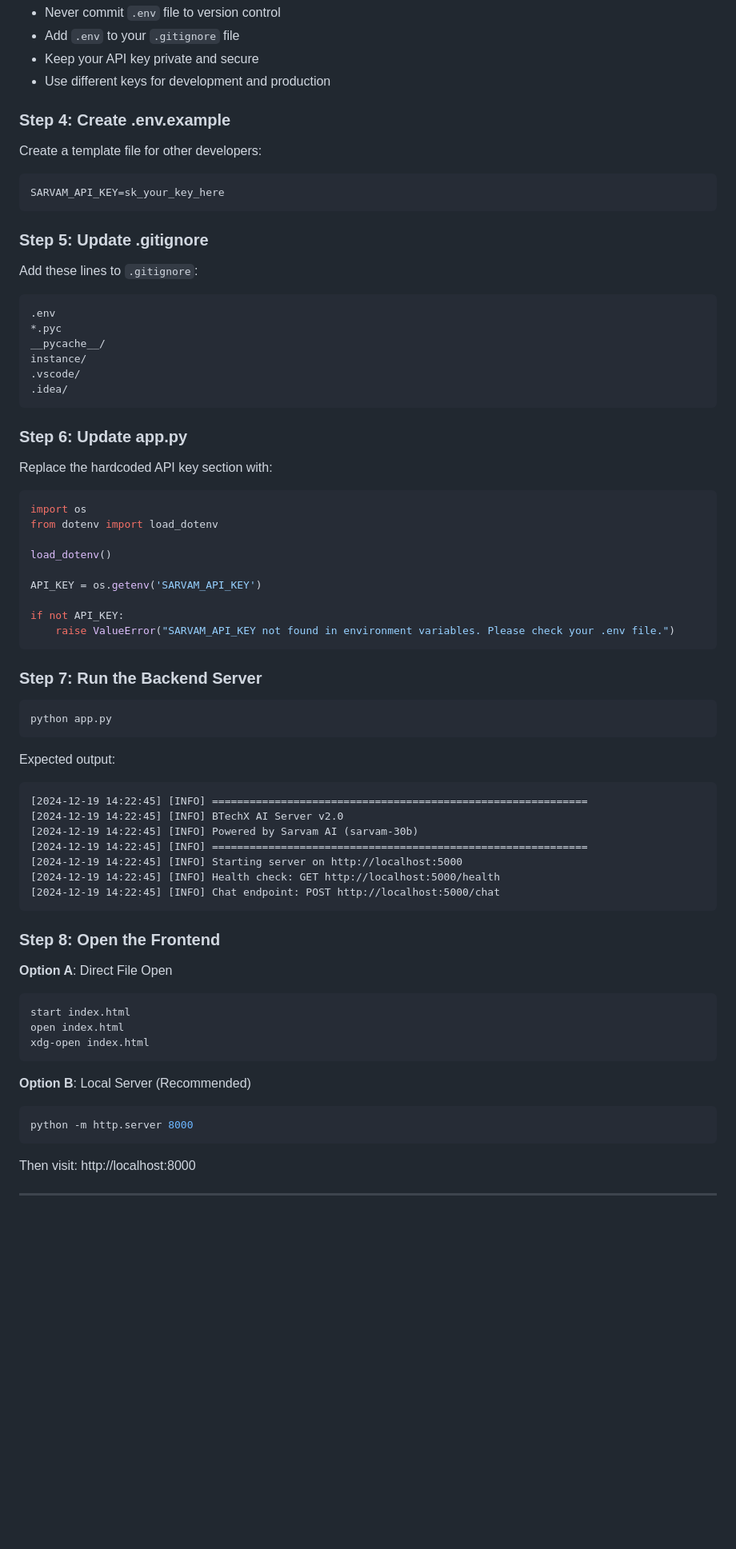
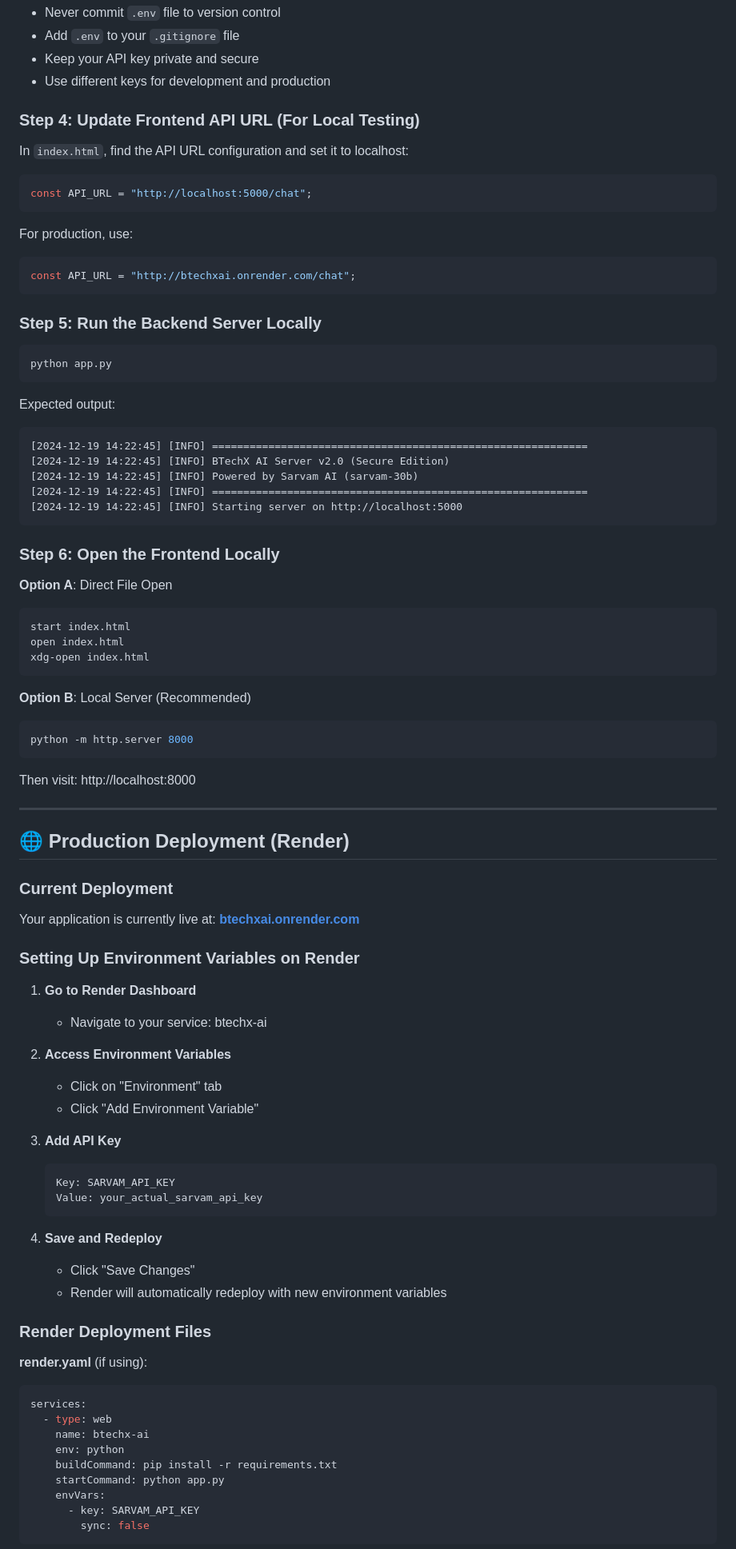
Before and after one commit to aryavartsubhammoharana/btechxai, a Markdown page: README.md, the part around one of its changes. Shown at 80% size. Drawn GitHub-style; blank space fills up the shorter version.

````diff
--- a/README.md
+++ b/README.md
@@ -88,44 +104,21 @@ SARVAM_API_KEY=your_actual_api_key_here
 - Keep your API key private and secure
 - Use different keys for development and production
 
-### Step 4: Create .env.example
+### Step 4: Update Frontend API URL (For Local Testing)
 
-Create a template file for other developers:
+In `index.html`, find the API URL configuration and set it to localhost:
 
-```
-SARVAM_API_KEY=sk_your_key_here
+```javascript
+const API_URL = "http://localhost:5000/chat";
 ```
 
-### Step 5: Update .gitignore
+For production, use:
 
-Add these lines to `.gitignore`:
-
-```
-.env
-*.pyc
-__pycache__/
-instance/
-.vscode/
-.idea/
+```javascript
+const API_URL = "http://btechxai.onrender.com/chat";
 ```
 
-### Step 6: Update app.py
-
-Replace the hardcoded API key section with:
-
-```python
-import os
-from dotenv import load_dotenv
-
-load_dotenv()
-
-API_KEY = os.getenv('SARVAM_API_KEY')
-
-if not API_KEY:
-    raise ValueError("SARVAM_API_KEY not found in environment variables. Please check your .env file.")
-```
-
-### Step 7: Run the Backend Server
+### Step 5: Run the Backend Server Locally
 
 ```bash
 python app.py
@@ -134,15 +127,13 @@ python app.py
 Expected output:
 ```
 [2024-12-19 14:22:45] [INFO] ============================================================
-[2024-12-19 14:22:45] [INFO] BTechX AI Server v2.0
+[2024-12-19 14:22:45] [INFO] BTechX AI Server v2.0 (Secure Edition)
 [2024-12-19 14:22:45] [INFO] Powered by Sarvam AI (sarvam-30b)
 [2024-12-19 14:22:45] [INFO] ============================================================
 [2024-12-19 14:22:45] [INFO] Starting server on http://localhost:5000
-[2024-12-19 14:22:45] [INFO] Health check: GET http://localhost:5000/health
-[2024-12-19 14:22:45] [INFO] Chat endpoint: POST http://localhost:5000/chat
 ```
 
-### Step 8: Open the Frontend
+### Step 6: Open the Frontend Locally
 
 **Option A**: Direct File Open
 ```bash
@@ -160,3 +151,42 @@ Then visit: http://localhost:8000
 
 ---
 
+## 🌐 Production Deployment (Render)
+
+### Current Deployment
+Your application is currently live at: **[btechxai.onrender.com](http://btechxai.onrender.com)**
+
+### Setting Up Environment Variables on Render
+
+1. **Go to Render Dashboard**
+   - Navigate to your service: btechx-ai
+
+2. **Access Environment Variables**
+   - Click on "Environment" tab
+   - Click "Add Environment Variable"
+
+3. **Add API Key**
+   ```
+   Key: SARVAM_API_KEY
+   Value: your_actual_sarvam_api_key
+   ```
+
+4. **Save and Redeploy**
+   - Click "Save Changes"
+   - Render will automatically redeploy with new environment variables
+
+### Render Deployment Files
+
+**render.yaml** (if using):
+```yaml
+services:
+  - type: web
+    name: btechx-ai
+    env: python
+    buildCommand: pip install -r requirements.txt
+    startCommand: python app.py
+    envVars:
+      - key: SARVAM_API_KEY
+        sync: false
+```
+
````
Also changed, not shown: other parts of README.md (+219 -147 lines).
